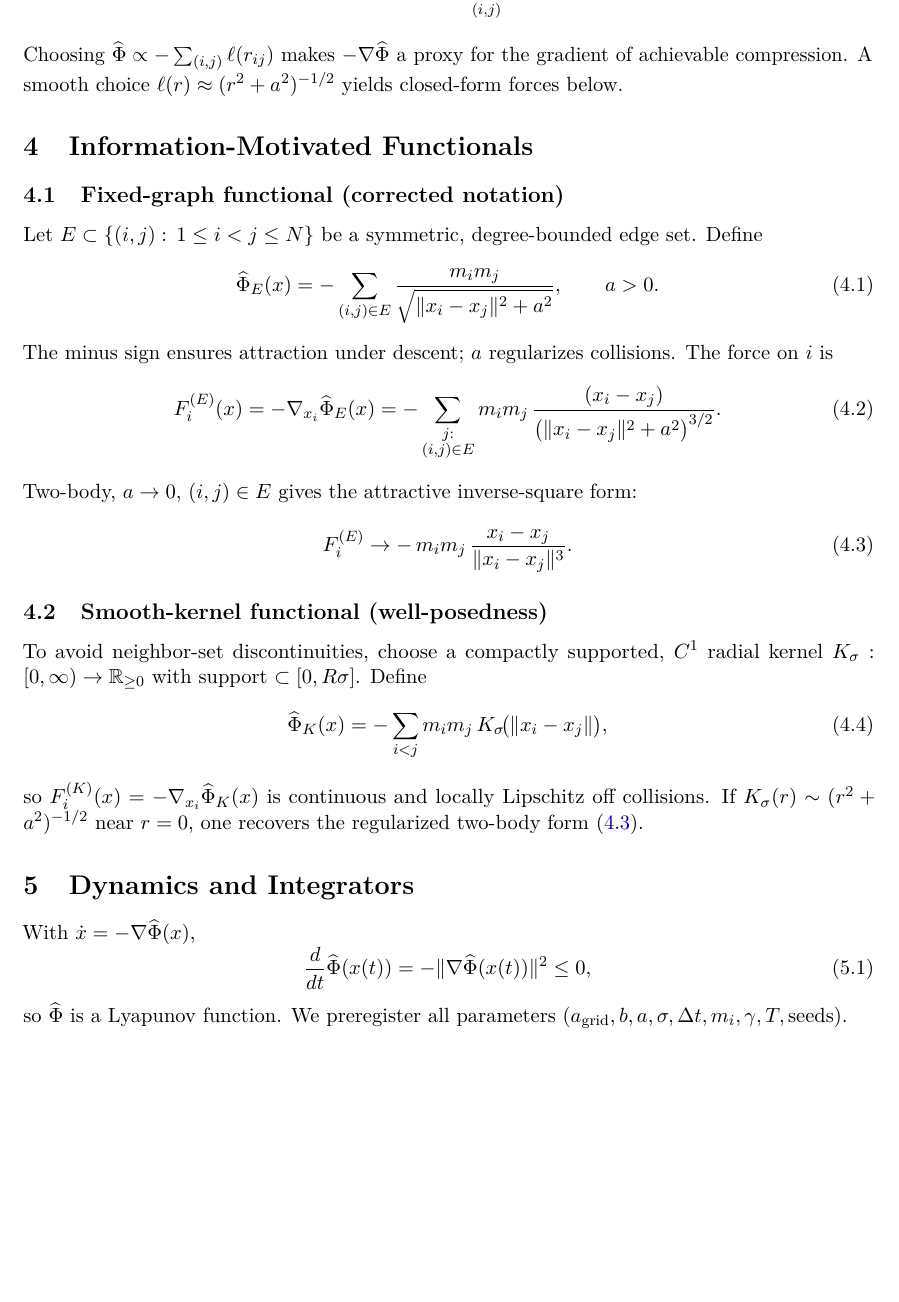
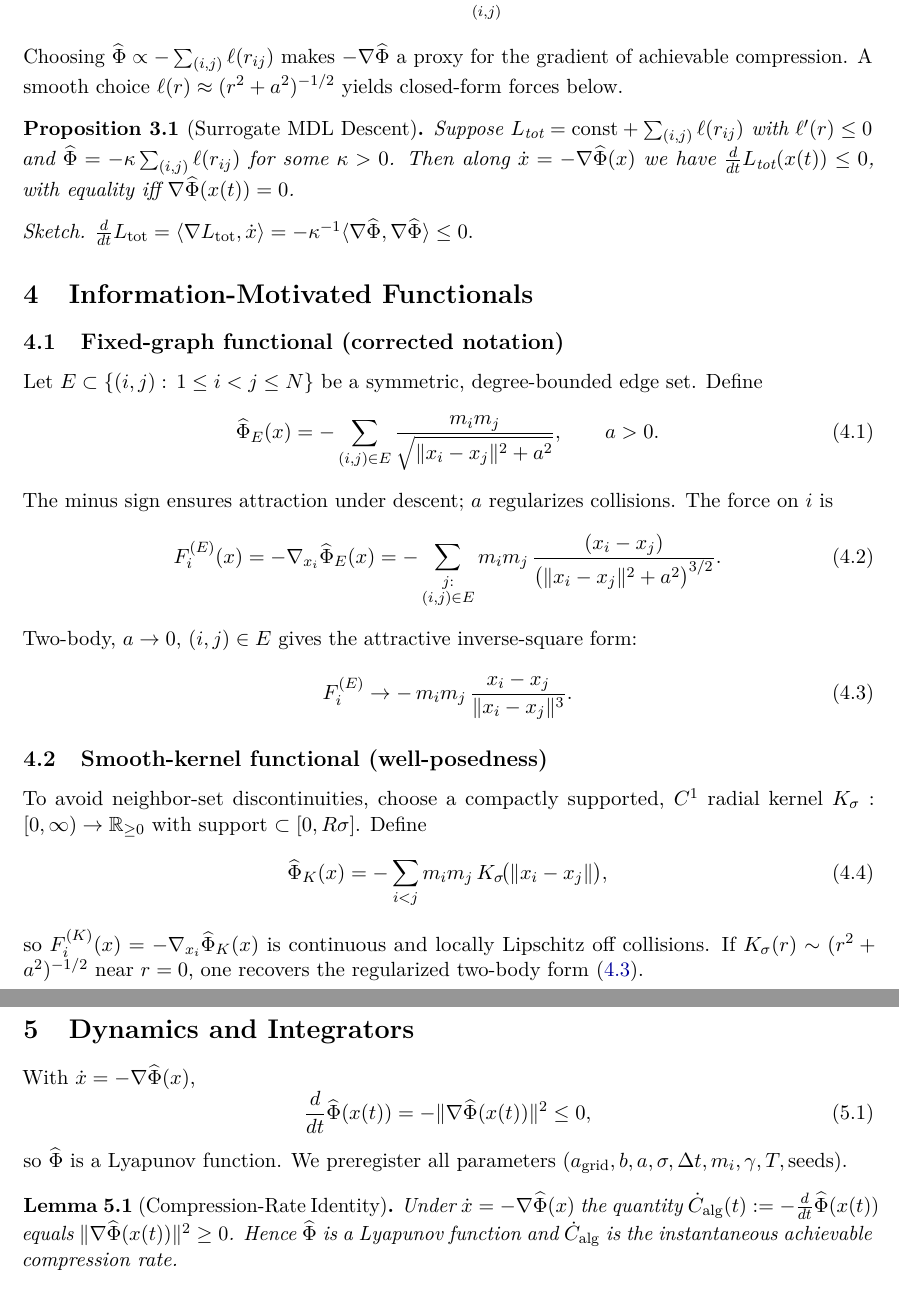
Before and after one commit to Snassy-icp/law_of_minimal_description, a LaTeX paper (pcd/pcd.tex): part of page 2 of 4 before the commit and two parts of pages 2 and 3 of 4 after it, the two joined at a grey line, cut so that both start at the same text, the shorter picture padded with empty space. Compiled offline with pdfLaTeX.

Commit message:
PCD Revision 3

```diff
--- a/pcd/pcd.tex
+++ b/pcd/pcd.tex
@@ -27,6 +27,9 @@
 }
 
 \numberwithin{equation}{section}
+% Theorem environments
+\newtheorem{proposition}{Proposition}[section]
+\newtheorem{lemma}{Lemma}[section]
 
 % Macros
 \newcommand{\R}{\mathbb{R}}
@@ -78,6 +81,17 @@ Then, for fixed binning overhead and under mild regularity,
 L_{\text{tot}} \approx \text{const} + \sum_{(i,j)} \ell(r_{ij}).
 \end{equation}
 Choosing $\widehat{\Phi}\propto -\sum_{(i,j)} \ell(r_{ij})$ makes $-\nabla\widehat{\Phi}$ a proxy for the gradient of achievable compression. A smooth choice $\ell(r)\approx (r^2+a^2)^{-1/2}$ yields closed-form forces below.
+
+\begin{proposition}[Surrogate MDL Descent]
+\label{prop:mdl-descent}
+Suppose $L_{\text{tot}}=\mathrm{const}+\sum_{(i,j)}\ell(r_{ij})$ with $\ell'(r)\le 0$ and
+$\widehat{\Phi}=-\kappa\sum_{(i,j)}\ell(r_{ij})$ for some $\kappa>0$.
+Then along $\dot x=-\nabla\widehat{\Phi}(x)$ we have $\frac{d}{dt}L_{\text{tot}}(x(t))\le 0$,
+with equality iff $\nabla\widehat{\Phi}(x(t))=0$.
+\end{proposition}
+
+\noindent\emph{Sketch.} $\frac{d}{dt}L_{\text{tot}}=\langle\nabla L_{\text{tot}},\dot x\rangle
+= -\kappa^{-1}\langle\nabla\widehat{\Phi},\nabla\widehat{\Phi}\rangle \le 0.$
 
 \section{Information-Motivated Functionals}
 \subsection{Fixed-graph functional (corrected notation)}
@@ -114,6 +128,14 @@ With $\dot x=-\nabla\widehat{\Phi}(x)$,
 \frac{d}{dt}\widehat{\Phi}(x(t)) = -\lVert\nabla\widehat{\Phi}(x(t))\rVert^2 \le 0,
 \end{equation}
 so $\widehat{\Phi}$ is a Lyapunov function. We preregister all parameters $(a_{\text{grid}},b,a,\sigma,\Delta t,m_i,\gamma,T,\text{seeds})$.
+
+\begin{lemma}[Compression-Rate Identity]
+\label{lem:compression-rate}
+Under $\dot x=-\nabla\widehat{\Phi}(x)$ the quantity
+$\dot C_{\mathrm{alg}}(t):=-\frac{d}{dt}\widehat{\Phi}(x(t))$ equals
+$\|\nabla\widehat{\Phi}(x(t))\|^2\ge 0$. Hence $\widehat{\Phi}$ is a Lyapunov function and
+$\dot C_{\mathrm{alg}}$ is the instantaneous achievable compression rate.
+\end{lemma}
 
 \paragraph{Deterministic gradient flow.}
 Explicit Euler:
```
Also changed, not shown: pcd/pcd.pdf, pcd/pcd.tex (2 more changed lines).
